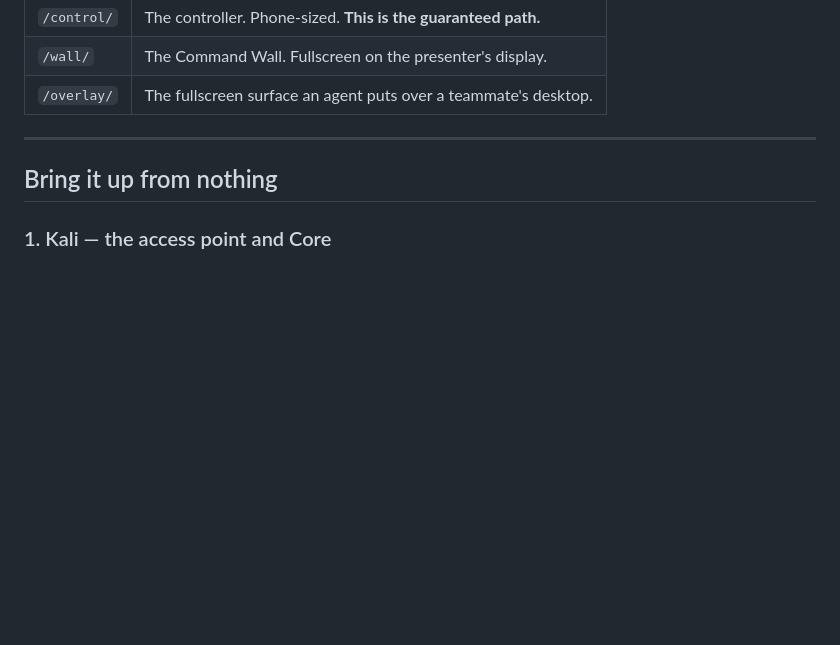
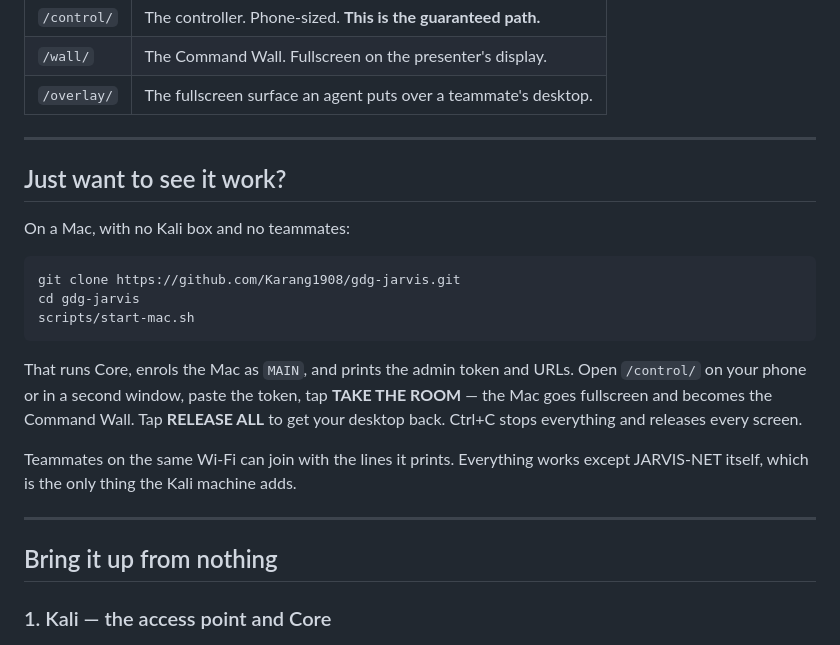
Before and after one commit to Karang1908/gdg-jarvis, a Markdown page: README.md, the part around the change. Drawn GitHub-style; blank space fills up the shorter version.

Commit message:
docs: lead the README with the single-Mac path
It is what someone can run right now, before any other hardware exists.

````diff
--- a/README.md
+++ b/README.md
@@ -31,6 +31,26 @@ Three surfaces, all served by Core:
 | `/control/` | The controller. Phone-sized. **This is the guaranteed path.** |
 | `/wall/` | The Command Wall. Fullscreen on the presenter's display. |
 | `/overlay/` | The fullscreen surface an agent puts over a teammate's desktop. |
+
+---
+
+## Just want to see it work?
+
+On a Mac, with no Kali box and no teammates:
+
+```bash
+git clone https://github.com/Karang1908/gdg-jarvis.git
+cd gdg-jarvis
+scripts/start-mac.sh
+```
+
+That runs Core, enrols the Mac as `MAIN`, and prints the admin token and URLs. Open
+`/control/` on your phone or in a second window, paste the token, tap **TAKE THE ROOM** —
+the Mac goes fullscreen and becomes the Command Wall. Tap **RELEASE ALL** to get your
+desktop back. Ctrl+C stops everything and releases every screen.
+
+Teammates on the same Wi-Fi can join with the lines it prints. Everything works except
+JARVIS-NET itself, which is the only thing the Kali machine adds.
 
 ---
 
````
